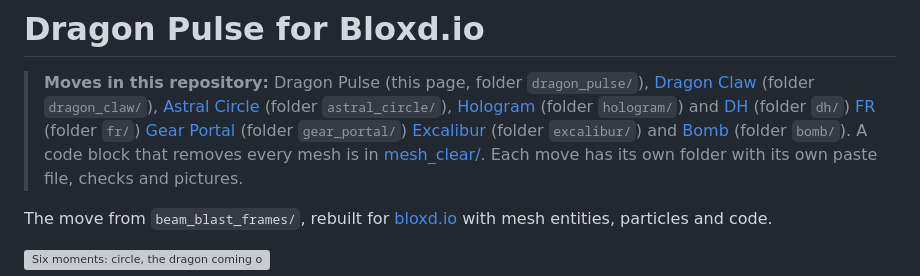
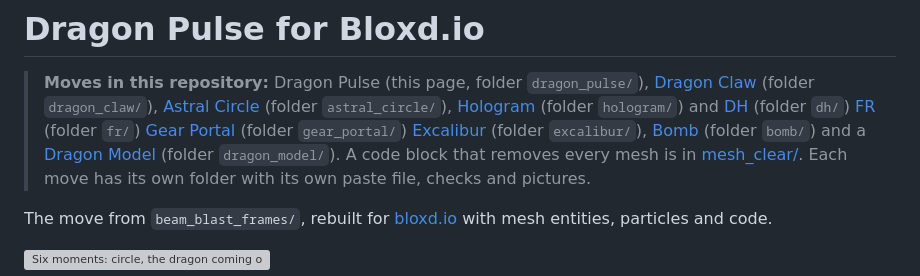
Before and after one commit to denightlocator/hole, a Markdown page: README.md, the part around the change. Drawn GitHub-style; grey boxes are pictures that could not be loaded.

Commit message:
Dragon Model: 105-box dragon, soft build, idle wing/tail/head movement, click block
Co-authored-by: arena-agent <297053741+arena-agent@users.noreply.github.com>

```diff
--- a/README.md
+++ b/README.md
@@ -4,7 +4,7 @@
 > [Dragon Claw](dragon_claw/README.md) (folder `dragon_claw/`),
 > [Astral Circle](astral_circle/README.md) (folder `astral_circle/`),
 > [Hologram](hologram/README.md) (folder `hologram/`) and
-> [DH](dh/README.md) (folder `dh/`) [FR](fr/README.md) (folder `fr/`) [Gear Portal](gear_portal/README.md) (folder `gear_portal/`) [Excalibur](excalibur/README.md) (folder `excalibur/`) and [Bomb](bomb/README.md) (folder `bomb/`). A code block that removes every mesh is in
+> [DH](dh/README.md) (folder `dh/`) [FR](fr/README.md) (folder `fr/`) [Gear Portal](gear_portal/README.md) (folder `gear_portal/`) [Excalibur](excalibur/README.md) (folder `excalibur/`), [Bomb](bomb/README.md) (folder `bomb/`) and a [Dragon Model](dragon_model/README.md) (folder `dragon_model/`). A code block that removes every mesh is in
 > [mesh_clear/](mesh_clear/README.md). Each move has
 > its own folder with its own paste file, checks and pictures.
 
```
Also changed, not shown: dragon_model/README.md (added, +46 -0 lines), dragon_model/preview/dragon.png (added), 4 other files.
